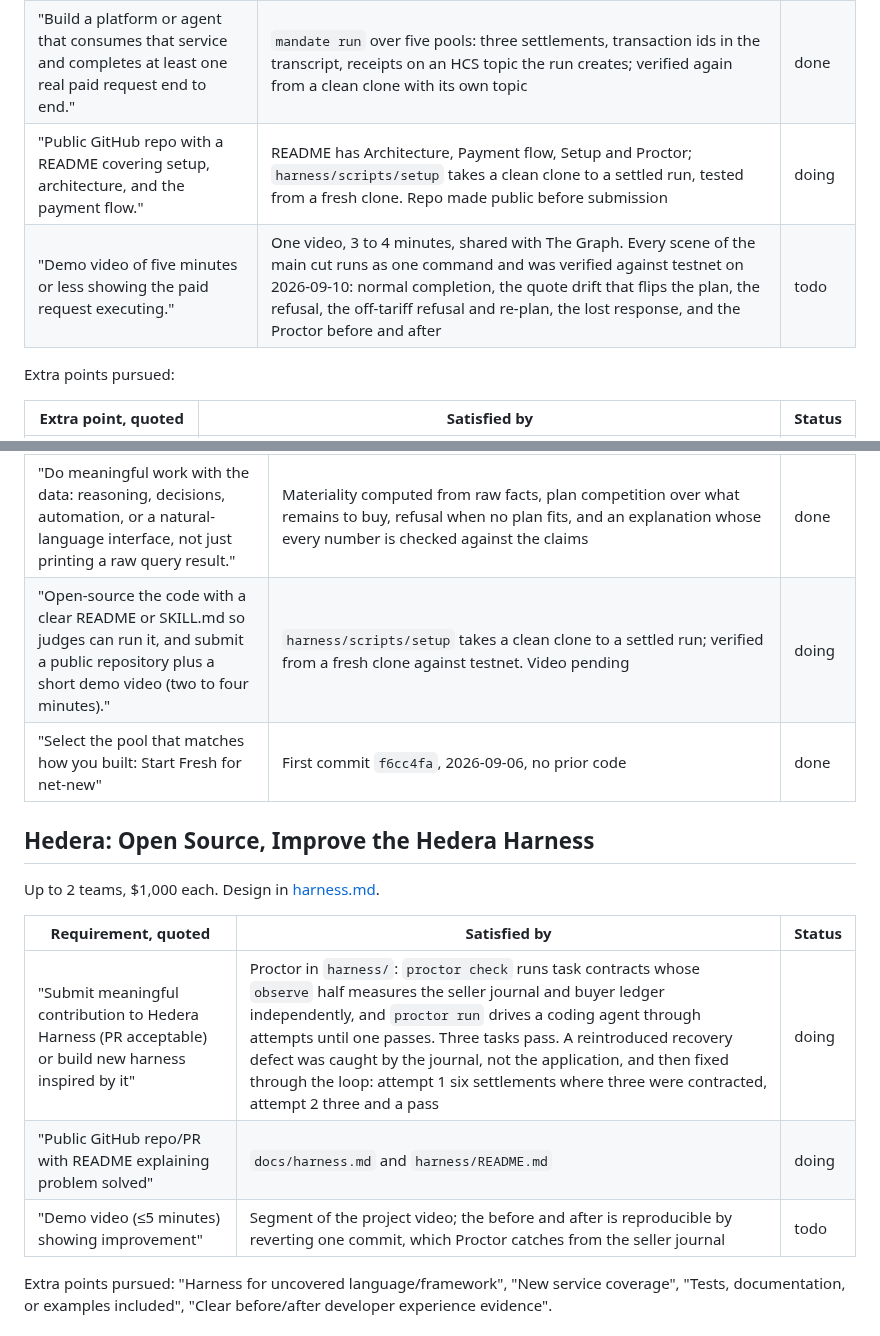
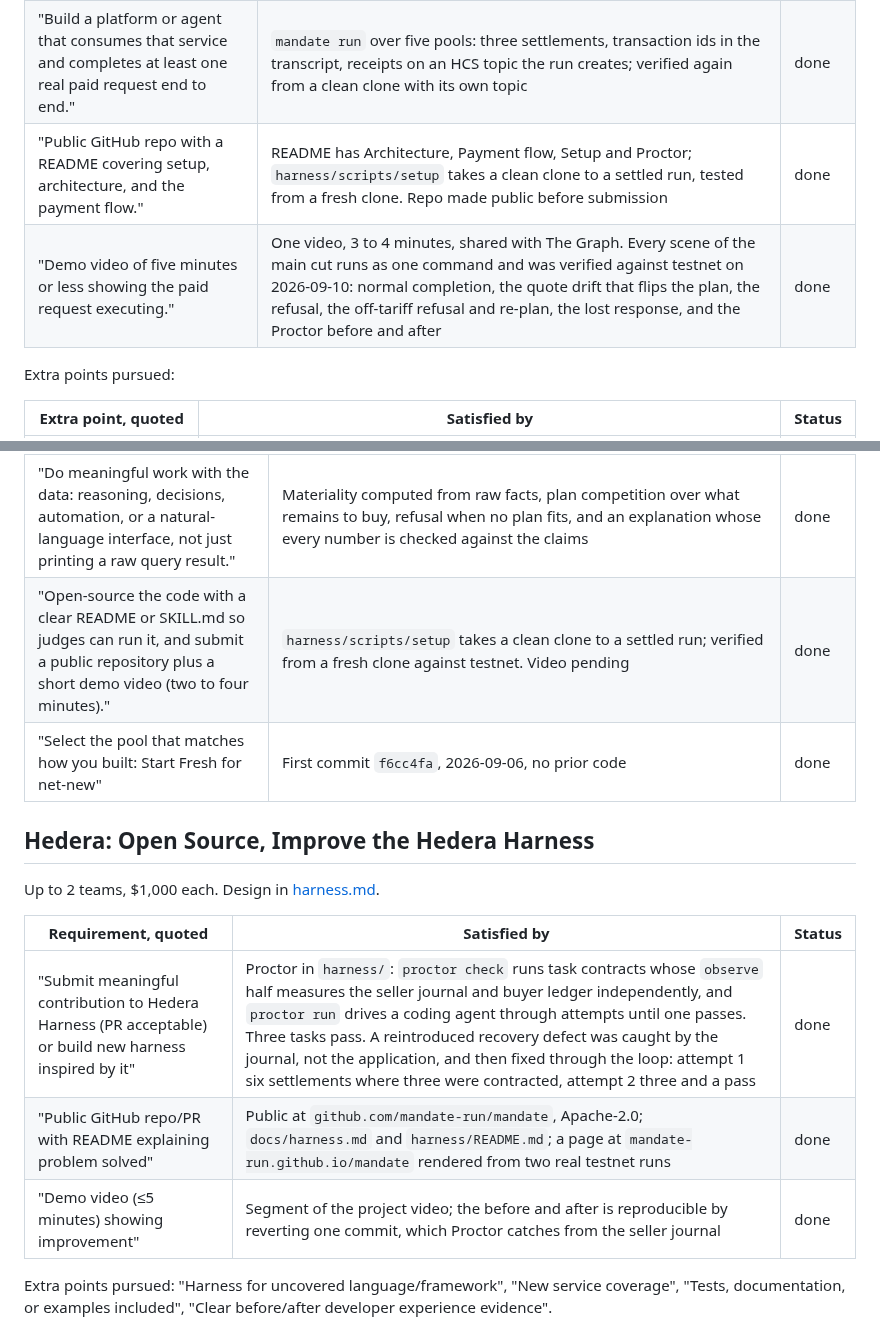
Before and after one commit to mandate-run/mandate, a Markdown page: docs/requirements.md, 2 parts joined by grey strips. GitHub-like rendering.

```diff
--- a/docs/requirements.md
+++ b/docs/requirements.md
@@ -10,8 +10,8 @@ Up to 3 teams, $2,000 each. Video: five minutes or less.
 |---|---|---|
 | "Host a live x402-gated service on Hedera testnet or mainnet, settled through the Blocky402 facilitator." | Four seller endpoints on `hedera:testnet` settling through `api.testnet.blocky402.com`; every demo run pays them for real | done |
 | "Build a platform or agent that consumes that service and completes at least one real paid request end to end." | `mandate run` over five pools: three settlements, transaction ids in the transcript, receipts on an HCS topic the run creates; verified again from a clean clone with its own topic | done |
-| "Public GitHub repo with a README covering setup, architecture, and the payment flow." | README has Architecture, Payment flow, Setup and Proctor; `harness/scripts/setup` takes a clean clone to a settled run, tested from a fresh clone. Repo made public before submission | doing |
-| "Demo video of five minutes or less showing the paid request executing." | One video, 3 to 4 minutes, shared with The Graph. Every scene of the main cut runs as one command and was verified against testnet on 2026-09-10: normal completion, the quote drift that flips the plan, the refusal, the off-tariff refusal and re-plan, the lost response, and the Proctor before and after | todo |
+| "Public GitHub repo with a README covering setup, architecture, and the payment flow." | README has Architecture, Payment flow, Setup and Proctor; `harness/scripts/setup` takes a clean clone to a settled run, tested from a fresh clone. Repo made public before submission | done |
+| "Demo video of five minutes or less showing the paid request executing." | One video, 3 to 4 minutes, shared with The Graph. Every scene of the main cut runs as one command and was verified against testnet on 2026-09-10: normal completion, the quote drift that flips the plan, the refusal, the off-tariff refusal and re-plan, the lost response, and the Proctor before and after | done |
 
 Extra points pursued:
 
@@ -33,7 +33,7 @@ Not pursued: A2A or ACP negotiation, ERC-8004 or HCS-14 identity, Scheduled Tran
 | "Use The Graph as a load-bearing part of the project ... the agent/app uses The Graph (Subgraphs, the Subgraph MCP, or Substreams) as its source of blockchain data." | Every fact comes from Uniswap v3 subgraph `5zvR82QoaXYFyDEKLZ9t6v9adgnptxYpKpSbxtgVENFV` on The Graph Network; a public Ethereum RPC only spot-checks that cited transactions exist | done |
 | "Consume live data from a Graph provider, for example querying Subgraphs with an API key from Subgraph Studio" | Sellers query `gateway.thegraph.com` with a Subgraph Studio key; `sellers/src/graph.ts` builds the queries and `sellers/src/fixture.ts` is the canned gateway used when no key is set, so the code path is the same either way | done |
 | "Do meaningful work with the data: reasoning, decisions, automation, or a natural-language interface, not just printing a raw query result." | Materiality computed from raw facts, plan competition over what remains to buy, refusal when no plan fits, and an explanation whose every number is checked against the claims | done |
-| "Open-source the code with a clear README or SKILL.md so judges can run it, and submit a public repository plus a short demo video (two to four minutes)." | `harness/scripts/setup` takes a clean clone to a settled run; verified from a fresh clone against testnet. Video pending | doing |
+| "Open-source the code with a clear README or SKILL.md so judges can run it, and submit a public repository plus a short demo video (two to four minutes)." | `harness/scripts/setup` takes a clean clone to a settled run; verified from a fresh clone against testnet. Video pending | done |
 | "Select the pool that matches how you built: Start Fresh for net-new" | First commit `f6cc4fa`, 2026-09-06, no prior code | done |
 
 ## Hedera: Open Source, Improve the Hedera Harness
@@ -42,9 +42,9 @@ Up to 2 teams, $1,000 each. Design in [harness.md](harness.md).
 
 | Requirement, quoted | Satisfied by | Status |
 |---|---|---|
-| "Submit meaningful contribution to Hedera Harness (PR acceptable) or build new harness inspired by it" | Proctor in `harness/`: `proctor check` runs task contracts whose `observe` half measures the seller journal and buyer ledger independently, and `proctor run` drives a coding agent through attempts until one passes. Three tasks pass. A reintroduced recovery defect was caught by the journal, not the application, and then fixed through the loop: attempt 1 six settlements where three were contracted, attempt 2 three and a pass | doing |
-| "Public GitHub repo/PR with README explaining problem solved" | `docs/harness.md` and `harness/README.md` | doing |
-| "Demo video (≤5 minutes) showing improvement" | Segment of the project video; the before and after is reproducible by reverting one commit, which Proctor catches from the seller journal | todo |
+| "Submit meaningful contribution to Hedera Harness (PR acceptable) or build new harness inspired by it" | Proctor in `harness/`: `proctor check` runs task contracts whose `observe` half measures the seller journal and buyer ledger independently, and `proctor run` drives a coding agent through attempts until one passes. Three tasks pass. A reintroduced recovery defect was caught by the journal, not the application, and then fixed through the loop: attempt 1 six settlements where three were contracted, attempt 2 three and a pass | done |
+| "Public GitHub repo/PR with README explaining problem solved" | Public at `github.com/mandate-run/mandate`, Apache-2.0; `docs/harness.md` and `harness/README.md`; a page at `mandate-run.github.io/mandate` rendered from two real testnet runs | done |
+| "Demo video (≤5 minutes) showing improvement" | Segment of the project video; the before and after is reproducible by reverting one commit, which Proctor catches from the seller journal | done |
 
 Extra points pursued: "Harness for uncovered language/framework", "New service coverage", "Tests, documentation, or examples included", "Clear before/after developer experience evidence".
 
```
Also changed, not shown: README.md (+3 -1 lines).
